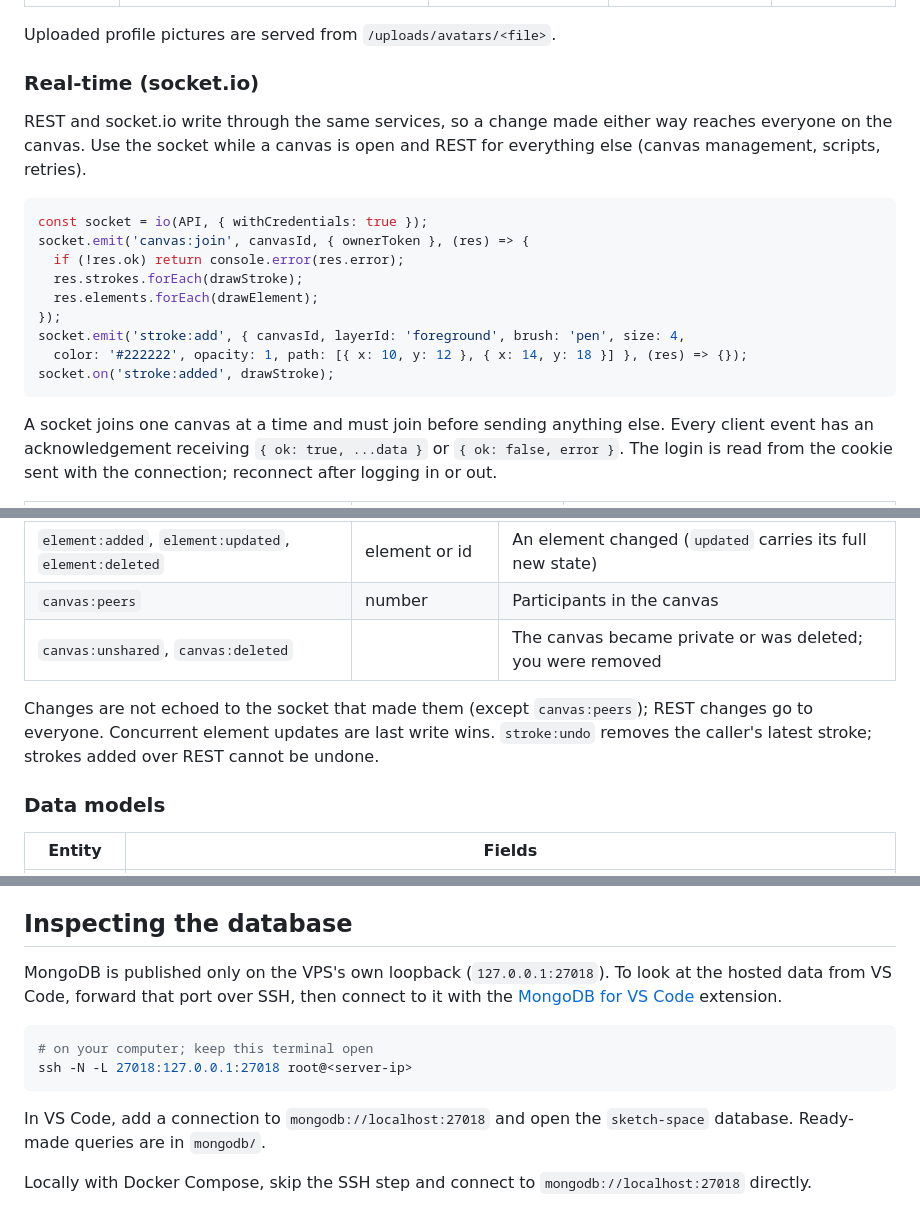
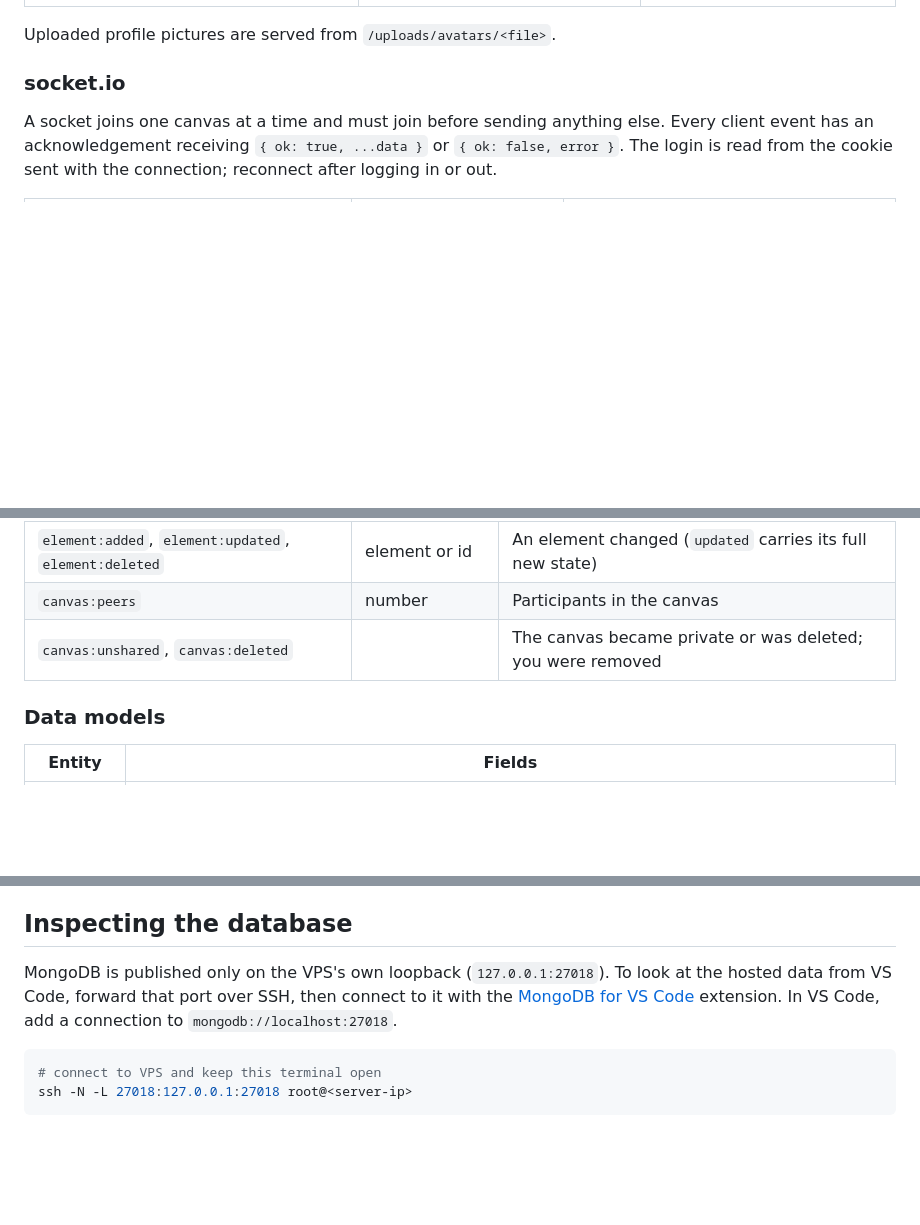
Before and after one commit to yukistillalive/sketchspace-server, a Markdown page: README.md, 3 parts joined by grey strips. Rendered like a GitHub page; blank space fills up the shorter version.

````diff
--- a/README.md
+++ b/README.md
@@ -125,21 +93,7 @@ Errors return `{ "error": "message" }` with status `400` (invalid id or body), `
 
 Uploaded profile pictures are served from `/uploads/avatars/<file>`.
 
-### Real-time (socket.io)
-
-REST and socket.io write through the same services, so a change made either way reaches everyone on the canvas. Use the socket while a canvas is open and REST for everything else (canvas management, scripts, retries).
-
-```js
-const socket = io(API, { withCredentials: true });
-socket.emit('canvas:join', canvasId, { ownerToken }, (res) => {
-  if (!res.ok) return console.error(res.error);
-  res.strokes.forEach(drawStroke);
-  res.elements.forEach(drawElement);
-});
-socket.emit('stroke:add', { canvasId, layerId: 'foreground', brush: 'pen', size: 4,
-  color: '#222222', opacity: 1, path: [{ x: 10, y: 12 }, { x: 14, y: 18 }] }, (res) => {});
-socket.on('stroke:added', drawStroke);
-```
+### socket.io
 
 A socket joins one canvas at a time and must join before sending anything else. Every client event has an acknowledgement receiving `{ ok: true, ...data }` or `{ ok: false, error }`. The login is read from the cookie sent with the connection; reconnect after logging in or out.
 
@@ -159,8 +113,6 @@ A socket joins one canvas at a time and must join before sending anything else.
 | `canvas:peers` | number | Participants in the canvas |
 | `canvas:unshared`, `canvas:deleted` | | The canvas became private or was deleted; you were removed |
 
-Changes are not echoed to the socket that made them (except `canvas:peers`); REST changes go to everyone. Concurrent element updates are last write wins. `stroke:undo` removes the caller's latest stroke; strokes added over REST cannot be undone.
-
 ### Data models
 
 | Entity | Fields |
@@ -203,13 +153,9 @@ To update a running server: `ssh root@<server-ip>`, `cd ~/sketchspace-server`, `
 
 ## Inspecting the database
 
-MongoDB is published only on the VPS's own loopback (`127.0.0.1:27018`). To look at the hosted data from VS Code, forward that port over SSH, then connect to it with the [MongoDB for VS Code](https://marketplace.visualstudio.com/items?itemName=mongodb.mongodb-vscode) extension.
+MongoDB is published only on the VPS's own loopback (`127.0.0.1:27018`). To look at the hosted data from VS Code, forward that port over SSH, then connect to it with the [MongoDB for VS Code](https://marketplace.visualstudio.com/items?itemName=mongodb.mongodb-vscode) extension. In VS Code, add a connection to `mongodb://localhost:27018`.
 
 ```bash
-# on your computer; keep this terminal open
+# connect to VPS and keep this terminal open
 ssh -N -L 27018:127.0.0.1:27018 root@<server-ip>
 ```
-
-In VS Code, add a connection to `mongodb://localhost:27018` and open the `sketch-space` database. Ready-made queries are in `mongodb/`.
-
-Locally with Docker Compose, skip the SSH step and connect to `mongodb://localhost:27018` directly.
````
Also changed, not shown: other parts of README.md (+39 -73 lines).
